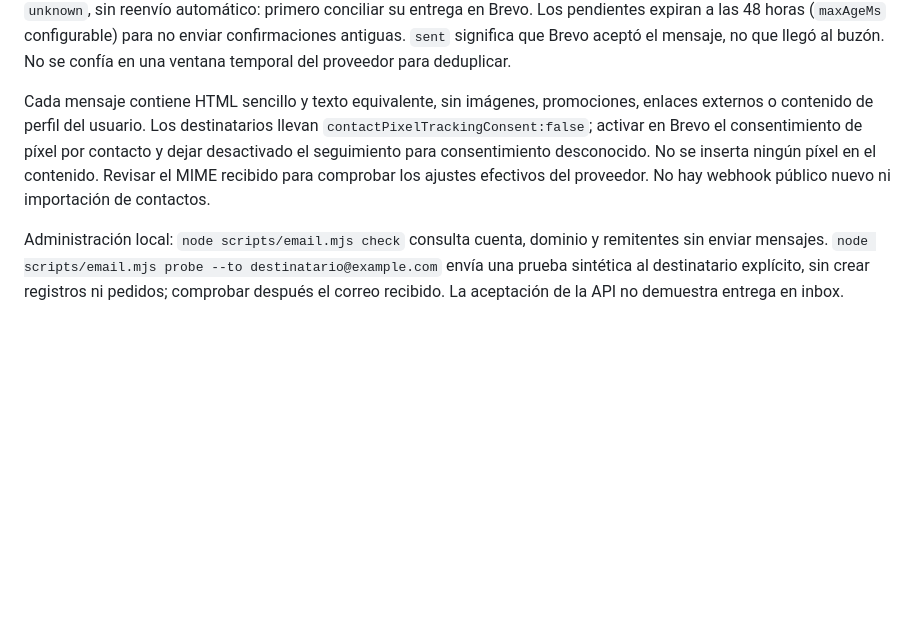
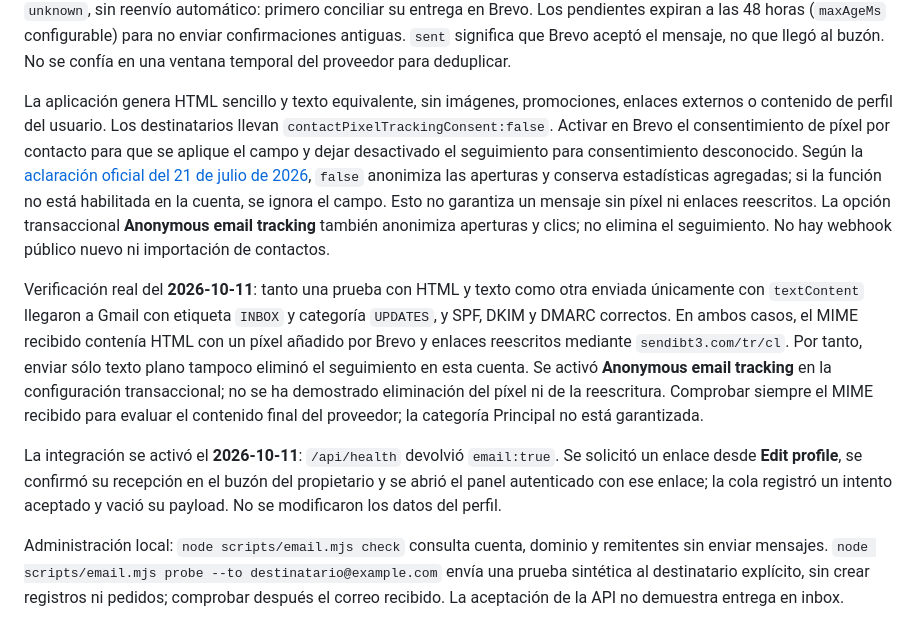
Before and after one commit to dalesupa22/latamacc, a Markdown page: README.md, the part around the change. Drawn GitHub-style; blank space fills up the shorter version.

Commit message:
Document verified Brevo activation and tracking behavior

```diff
--- a/README.md
+++ b/README.md
@@ -86,7 +86,11 @@ Sólo se encolan registros **nuevos**, reservas sin cobro y pagos verificados. N
 
 Los límites predeterminados son 20 intentos/hora y 100/24 horas, separados por al menos 2 segundos, con un máximo de 3 intentos por destinatario/24 horas. Se conservan entre reinicios; el historial de intentos de más de 24 horas se elimina al arrancar y procesar la cola. Sólo los errores 429 permiten hasta 4 intentos en total, con espera exponencial de al menos un minuto y respetando `Retry-After` hasta 24 horas. Los demás errores 4xx quedan como `failed`. Timeouts, errores 5xx (que pueden ocurrir tras aceptar el mensaje), respuestas ambiguas y envíos interrumpidos por un reinicio quedan como `unknown`, sin reenvío automático: primero conciliar su entrega en Brevo. Los pendientes expiran a las 48 horas (`maxAgeMs` configurable) para no enviar confirmaciones antiguas. `sent` significa que Brevo aceptó el mensaje, no que llegó al buzón. No se confía en una ventana temporal del proveedor para deduplicar.
 
-Cada mensaje contiene HTML sencillo y texto equivalente, sin imágenes, promociones, enlaces externos o contenido de perfil del usuario. Los destinatarios llevan `contactPixelTrackingConsent:false`; activar en Brevo el consentimiento de píxel por contacto y dejar desactivado el seguimiento para consentimiento desconocido. No se inserta ningún píxel en el contenido. Revisar el MIME recibido para comprobar los ajustes efectivos del proveedor. No hay webhook público nuevo ni importación de contactos.
+La aplicación genera HTML sencillo y texto equivalente, sin imágenes, promociones, enlaces externos o contenido de perfil del usuario. Los destinatarios llevan `contactPixelTrackingConsent:false`. Activar en Brevo el consentimiento de píxel por contacto para que se aplique el campo y dejar desactivado el seguimiento para consentimiento desconocido. Según la [aclaración oficial del 21 de julio de 2026](https://developers.brevo.com/changelog/2026/7/21), `false` anonimiza las aperturas y conserva estadísticas agregadas; si la función no está habilitada en la cuenta, se ignora el campo. Esto no garantiza un mensaje sin píxel ni enlaces reescritos. La opción transaccional **Anonymous email tracking** también anonimiza aperturas y clics; no elimina el seguimiento. No hay webhook público nuevo ni importación de contactos.
+
+Verificación real del **2026-10-11**: tanto una prueba con HTML y texto como otra enviada únicamente con `textContent` llegaron a Gmail con etiqueta `INBOX` y categoría `UPDATES`, y SPF, DKIM y DMARC correctos. En ambos casos, el MIME recibido contenía HTML con un píxel añadido por Brevo y enlaces reescritos mediante `sendibt3.com/tr/cl`. Por tanto, enviar sólo texto plano tampoco eliminó el seguimiento en esta cuenta. Se activó **Anonymous email tracking** en la configuración transaccional; no se ha demostrado eliminación del píxel ni de la reescritura. Comprobar siempre el MIME recibido para evaluar el contenido final del proveedor; la categoría Principal no está garantizada.
+
+La integración se activó el **2026-10-11**: `/api/health` devolvió `email:true`. Se solicitó un enlace desde **Edit profile**, se confirmó su recepción en el buzón del propietario y se abrió el panel autenticado con ese enlace; la cola registró un intento aceptado y vació su payload. No se modificaron los datos del perfil.
 
 Administración local: `node scripts/email.mjs check` consulta cuenta, dominio y remitentes sin enviar mensajes. `node scripts/email.mjs probe --to destinatario@example.com` envía una prueba sintética al destinatario explícito, sin crear registros ni pedidos; comprobar después el correo recibido. La aceptación de la API no demuestra entrega en inbox.
 
```
